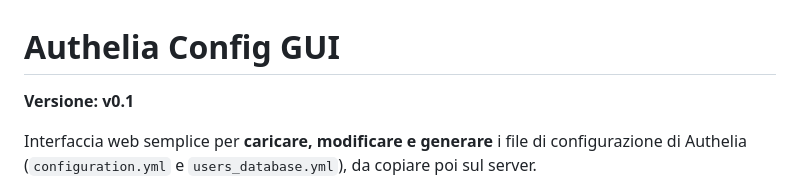
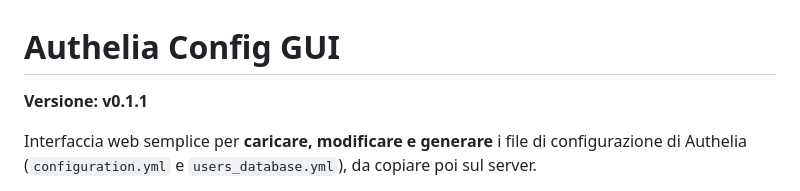
Before and after one commit to pippo73/Authelia_web, a Markdown page: README_ita.md, the part around the change. Drawn GitHub-style.

```diff
--- a/README_ita.md
+++ b/README_ita.md
@@ -1,6 +1,6 @@
 # Authelia Config GUI
 
-**Versione: v0.1**
+**Versione: v0.1.1**
 
 Interfaccia web semplice per **caricare, modificare e generare** i file di
 configurazione di Authelia (`configuration.yml` e `users_database.yml`), da
```
Also changed, not shown: README.md (+1 -1 lines).
